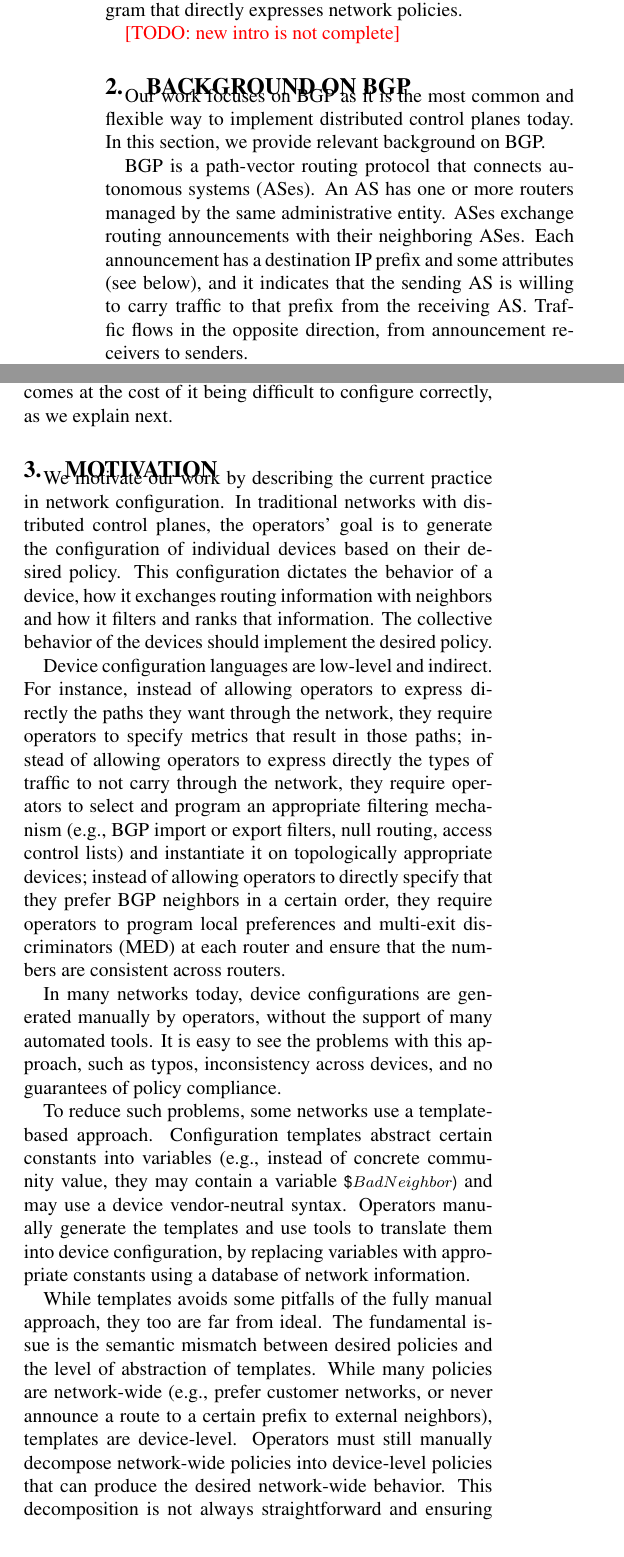
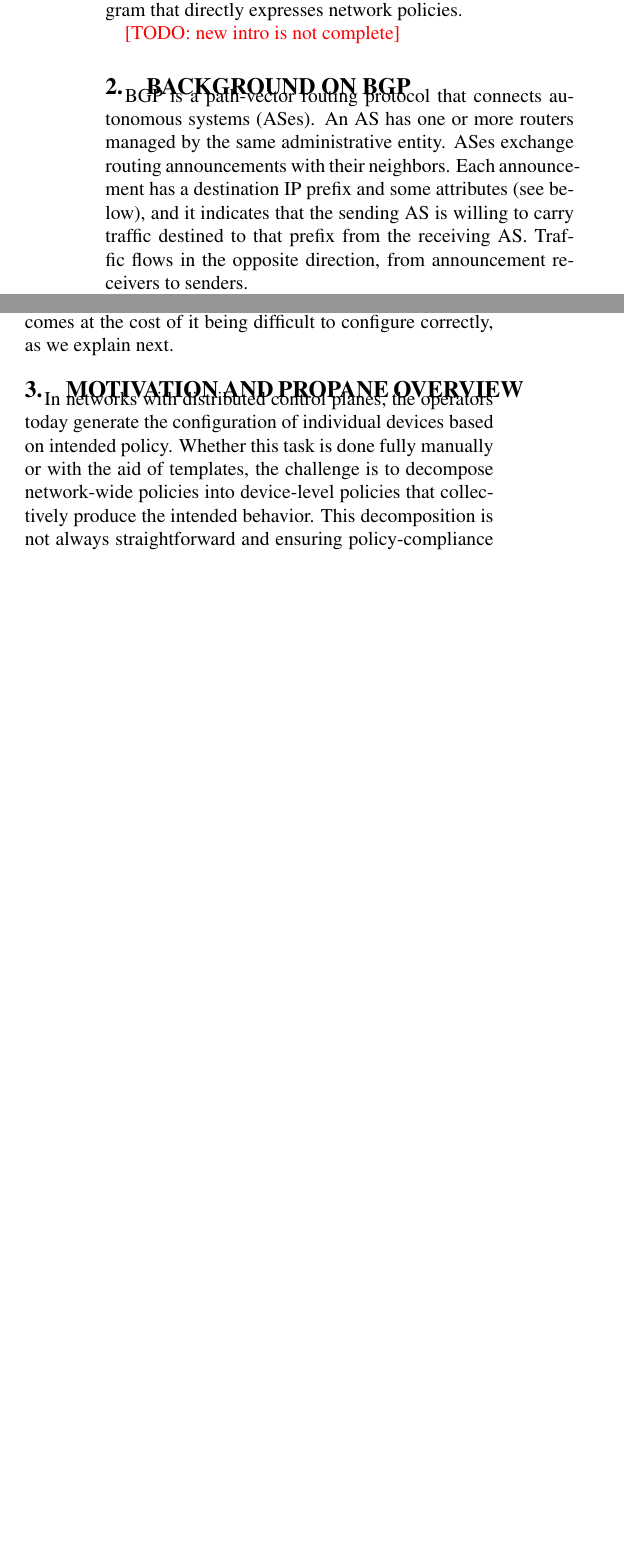
Before and after one commit to rabeckett/propane, a LaTeX paper (paper/paper.tex, which reads paper/background.tex, paper/motivation.tex): two parts of the columns of page 2 of 14, joined at a grey line, cut so that both start at the same text, the shorter picture padded with empty space. Compiled offline with pdfLaTeX.

Commit message:
shortened motivation

```diff
--- a/paper/background.tex
+++ b/paper/background.tex
@@ -1,9 +1,9 @@
 \section{Background on BGP}
 \label{sec:background}
 
-Our work focuses on BGP as it is the most common and flexible way to implement distributed control planes today. In this section, we provide relevant background on BGP.
+%Our work focuses on BGP as it is the most common and flexible way to implement distributed control planes today. In this section, we provide relevant background on BGP.
 
-BGP is a path-vector routing protocol that connects autonomous systems (ASes). An AS has one or more routers managed by the same administrative entity. ASes exchange routing announcements with their neighboring ASes. Each announcement has a destination IP prefix and some attributes (see below), and it indicates that the sending AS is willing to carry traffic to that prefix from the receiving AS. Traffic flows in the opposite direction, from announcement receivers to senders.
+BGP is a path-vector routing protocol that connects autonomous systems (ASes). An AS has one or more routers managed by the same administrative entity. ASes exchange routing announcements with their neighbors. Each announcement has a destination IP prefix and some attributes (see below), and it indicates that the sending AS is willing to carry traffic destined to that prefix from the receiving AS. Traffic flows in the opposite direction, from announcement receivers to senders.
 
 When a route announcement is received by an AS, it is processed by custom import filters that may drop the announcement or modify some attributes. If multiple announcements for the same prefix survive import filters, the router selects the best one based on local policy (see below). This route is then used to send traffic to the destination. It is also advertised to the neighbors, after processing through neighbor-specific export filters that may stop the announcement or modify some attributes.
 
--- a/paper/motivation.tex
+++ b/paper/motivation.tex
@@ -1,22 +1,28 @@
-\section{Motivation}
+\section{Motivation and Propane overview}
 \label{sec:motivation}
 
-We motivate our work by describing the current practice in network
-configuration. In traditional networks with distributed control planes, the operators' goal is to generate the configuration of individual devices based on their desired policy. This configuration dictates the behavior of a device, how it exchanges routing information with neighbors and how it filters and ranks that information. The collective behavior of the devices should implement the desired policy.
+%We motivate our work by describing the current practice in network
+%configuration. In traditional networks with distributed control planes, the operators' goal is to generate the configuration of individual devices based on their desired policy. This configuration dictates the behavior of a device, how it exchanges routing information with neighbors and how it filters and ranks that information. The collective behavior of the devices should implement the desired policy.
+%
+%Device configuration languages are low-level and indirect. For instance, instead of allowing operators to express directly the paths they want through the network, they require operators to specify metrics that result in those paths; instead of allowing operators to express directly the types of traffic to not carry through the network, they require operators to select and program an appropriate filtering mechanism (e.g., BGP import or export filters, null routing,  access control lists) and instantiate it on topologically appropriate devices; instead of allowing operators to directly specify that they prefer BGP neighbors in a certain order, they require operators to program local preferences and multi-exit discriminators (MED) at each router and ensure that the numbers are consistent across routers.
+%
+%In many networks today, device configurations are generated manually by operators, without the support of many automated tools. It is easy to see the problems with this approach, such as typos, inconsistency across devices, and no guarantees of policy compliance.
+%
+%To reduce such problems, some networks use a template-based approach. Configuration templates abstract certain constants into variables (e.g., instead of concrete community value, they may contain a variable {\small \sf{\$$BadNeighbor$)}} and may use a device vendor-neutral syntax. Operators manually generate the templates and use tools to translate them into device configuration, by replacing variables with appropriate constants using a database of network information.
+%
+% %and replacing vendor-neutral constructs with their vendor-specific counterparts.
+%
+%%In practice, most networks use a hybrid of templates and manual generation of device configuration. Templates are used for standardized and common configuration elements across devices and the result is manually tweaked to obtain the exact desired network behavior.
+%
+%While templates avoids some pitfalls of the fully manual approach, they too are far from ideal. The fundamental issue is the semantic mismatch between desired policies and the level of abstraction of templates. While many policies are network-wide (e.g., prefer customer networks, or never announce a route to a certain prefix to external neighbors), templates are device-level. Operators must still manually decompose network-wide policies into device-level policies that can produce the desired network-wide behavior.
+%This decomposition is not always straightforward and ensuring policy-compliance can be hard, especially in the face of failures. We illustrate this point using two examples based on policies that we have seen in practice and we demonstrate the ease with which the
+%examples are described using our new language \sysname.
 
-Device configuration languages are low-level and indirect. For instance, instead of allowing operators to express directly the paths they want through the network, they require operators to specify metrics that result in those paths; instead of allowing operators to express directly the types of traffic to not carry through the network, they require operators to select and program an appropriate filtering mechanism (e.g., BGP import or export filters, null routing,  access control lists) and instantiate it on topologically appropriate devices; instead of allowing operators to directly specify that they prefer BGP neighbors in a certain order, they require operators to program local preferences and multi-exit discriminators (MED) at each router and ensure that the numbers are consistent across routers.
-
-In many networks today, device configurations are generated manually by operators, without the support of many automated tools. It is easy to see the problems with this approach, such as typos, inconsistency across devices, and no guarantees of policy compliance.
-
-To reduce such problems, some networks use a template-based approach. Configuration templates abstract certain constants into variables (e.g., instead of concrete community value, they may contain a variable {\small \sf{\$$BadNeighbor$)}} and may use a device vendor-neutral syntax. Operators manually generate the templates and use tools to translate them into device configuration, by replacing variables with appropriate constants using a database of network information.
-
- %and replacing vendor-neutral constructs with their vendor-specific counterparts.
-
-%In practice, most networks use a hybrid of templates and manual generation of device configuration. Templates are used for standardized and common configuration elements across devices and the result is manually tweaked to obtain the exact desired network behavior.
-
-While templates avoids some pitfalls of the fully manual approach, they too are far from ideal. The fundamental issue is the semantic mismatch between desired policies and the level of abstraction of templates. While many policies are network-wide (e.g., prefer customer networks, or never announce a route to a certain prefix to external neighbors), templates are device-level. Operators must still manually decompose network-wide policies into device-level policies that can produce the desired network-wide behavior.
-This decomposition is not always straightforward and ensuring policy-compliance can be hard, especially in the face of failures. We illustrate this point using two examples based on policies that we have seen in practice and we demonstrate the ease with which the
-examples are described using our new language \sysname.
+In networks with distributed control planes, the operators today generate the configuration of individual devices based on intended policy. Whether this task is done fully manually or with the aid of templates, the challenge is to decompose network-wide policies
+%(e.g., prefer customer networks, or never announce a route to a certain prefix to external neighbors),
+into device-level policies that collectively produce the intended behavior.
+This decomposition is not always straightforward and ensuring policy-compliance can be hard, especially in the face of failures. We illustrate this point using two examples based on policies that we have seen in practice. We also demonstrate the ease with which the
+policies can be specified using our new language \sysname. The next section describes how to automatically compile this specification to device-level policies.
 
 \begin{figure}[t!]
 \centering
```
Also changed, not shown: paper/figures/example1.png, paper/motivation.tex (20 more changed lines), 1 other file.
